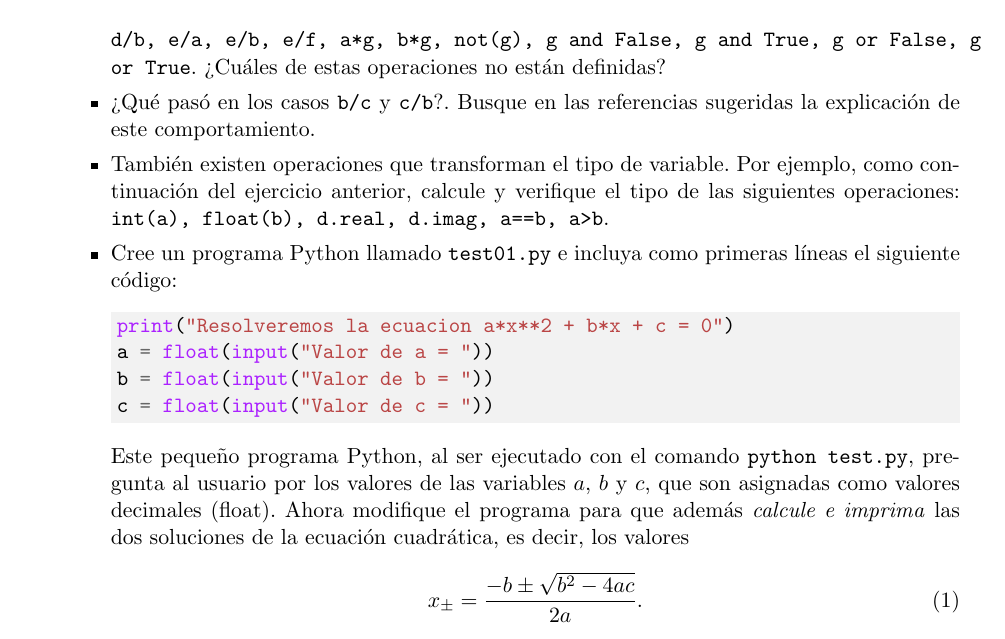
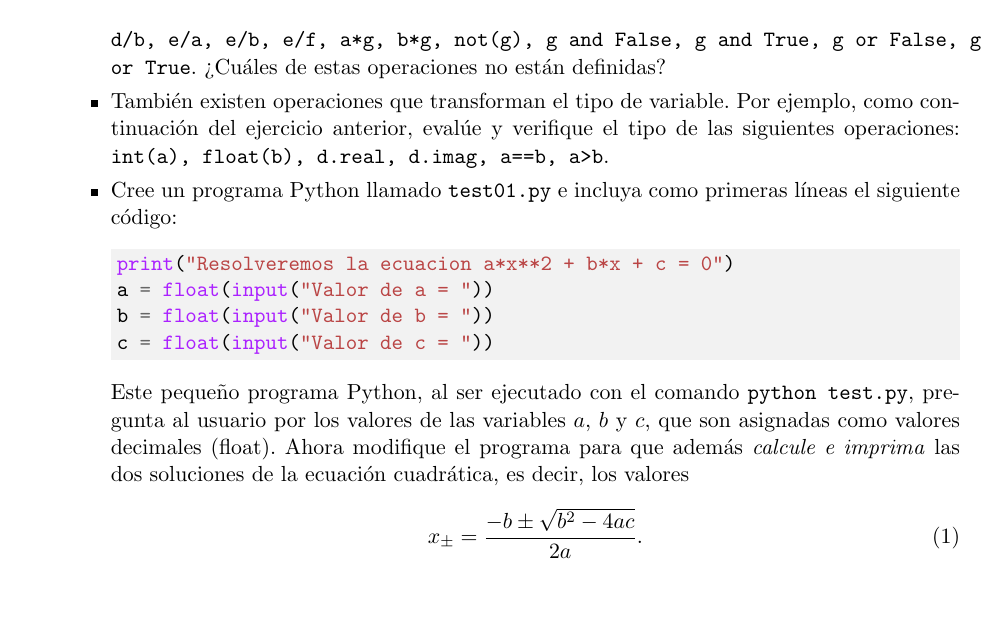
Before and after one commit to gfrubi/CC, a LaTeX problem sheet (guias/10/guia-10.tex): part of page 2 of 4, cut so that both start at the same text, the shorter picture padded with empty space. Compiled offline with pdfLaTeX.

Commit message:
version 2022

```diff
--- a/guias/10/guia-10.tex
+++ b/guias/10/guia-10.tex
@@ -1,5 +1,5 @@
 \documentclass[11pt]{exam}
-\usepackage[activeacute,spanish]{babel} % Permite el idioma espa\~nol.
+\usepackage[activeacute,spanish]{babel} % Permite el idioma español.
 \usepackage[utf8]{inputenc}
 \usepackage{amsmath,epsfig}
 \usepackage[colorlinks]{hyperref}
@@ -81,8 +81,8 @@ f = "mechones"
 g = True
 \end{minted}
 A continuaci'on imprima el valor y el tipo del resultado de las siguientes operaciones: \texttt{a+b, a+d, a+e, b+c, b+d, b+e, f+e, e+f, a*b, a*d, a*e, b*c, b*d, c*e, e*f, a**b, a**d, a**e, b**c, e**a, e**b, e**f, a/b, a/d, a/e, b/c, b/d, b/e, c/b, d/a, d/b, e/a, e/b, e/f,  a*g, b*g, not(g), g and False, g and True, g or False, g or True}. ?`Cu'ales de estas operaciones no est'an definidas?
-\item ?`Qu'e pas'o en los casos \texttt{b/c} y \texttt{c/b}?. Busque en las referencias sugeridas la explicaci'on de este comportamiento.
-\item Tambi'en existen operaciones que transforman el tipo de variable. Por ejemplo, como continuaci'on del ejercicio anterior, calcule y verifique el tipo de las siguientes operaciones: \texttt{int(a), float(b), d.real, d.imag, a==b, a>b}.
+%\item ?`Qu'e pas'o en los casos \texttt{b/c} y \texttt{c/b}?. Busque en las referencias sugeridas la explicaci'on de este comportamiento.
+\item Tambi'en existen operaciones que transforman el tipo de variable. Por ejemplo, como continuaci'on del ejercicio anterior, evalúe y verifique el tipo de las siguientes operaciones: \texttt{int(a), float(b), d.real, d.imag, a==b, a>b}.
 
 \item Cree un programa Python llamado \texttt{test01.py} e incluya como primeras l'ineas el siguiente c'odigo:
 
@@ -93,7 +93,7 @@ b = float(input("Valor de b = "))
 c = float(input("Valor de c = "))
 \end{minted}
 
-Este peque\~no programa Python, al ser ejecutado con el comando \texttt{python test.py}, pregunta al usuario por los valores de las variables $a$, $b$ y $c$, que son asignadas como valores decimales (float). Ahora modifique el programa para que adem'as \textit{calcule e imprima} las dos soluciones de la ecuaci'on cuadr'atica, es decir, los valores
+Este pequeño programa Python, al ser ejecutado con el comando \texttt{python test.py}, pregunta al usuario por los valores de las variables $a$, $b$ y $c$, que son asignadas como valores decimales (float). Ahora modifique el programa para que adem'as \textit{calcule e imprima} las dos soluciones de la ecuaci'on cuadr'atica, es decir, los valores
 \begin{equation}
 x_\pm=\frac{-b\pm\sqrt{b^2-4ac}}{2a}.
 \end{equation}
```
Also changed, not shown: guias/10/guia-10.pdf, guias/10/guia-10.tex (2 more changed lines).
